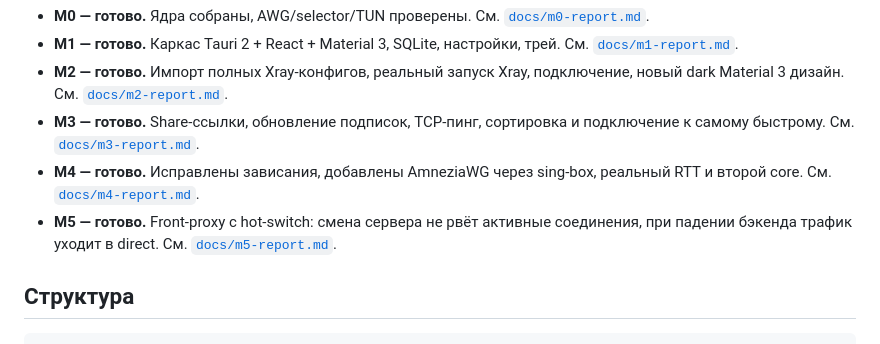
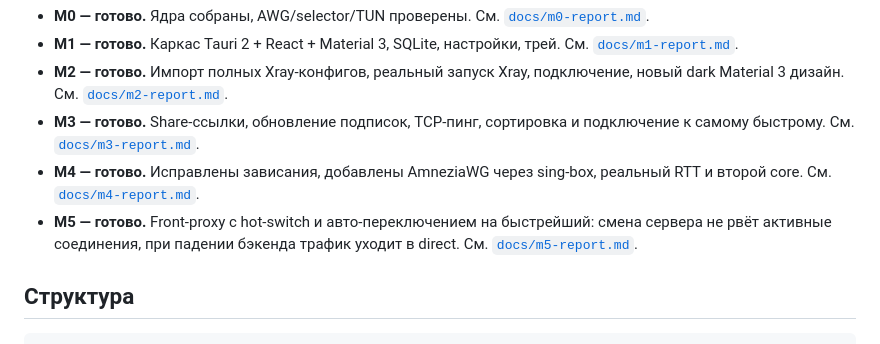
Before and after one commit to nikitaakbaev/m3vpn, a Markdown page: README.md, the part around the change. Rendered like a GitHub page.

Commit message:
M5: auto-switch to fastest while connected, tune defaults, fail-open test

```diff
--- a/README.md
+++ b/README.md
@@ -14,9 +14,9 @@
   подключение к самому быстрому. См. [`docs/m3-report.md`](docs/m3-report.md).
 - **M4 — готово.** Исправлены зависания, добавлены AmneziaWG через sing-box,
   реальный RTT и второй core. См. [`docs/m4-report.md`](docs/m4-report.md).
-- **M5 — готово.** Front-proxy с hot-switch: смена сервера не рвёт активные
-  соединения, при падении бэкенда трафик уходит в direct. См.
-  [`docs/m5-report.md`](docs/m5-report.md).
+- **M5 — готово.** Front-proxy с hot-switch и авто-переключением на быстрейший:
+  смена сервера не рвёт активные соединения, при падении бэкенда трафик уходит
+  в direct. См. [`docs/m5-report.md`](docs/m5-report.md).
 
 ## Структура
 
```
Also changed, not shown: docs/m5-report.md (+20 -1 lines), docs/screenshots/home.png, docs/screenshots/servers.png, docs/screenshots/settings.png, docs/screenshots/subscription-dialog.png, docs/screenshots/subscriptions.png, 6 other files.
